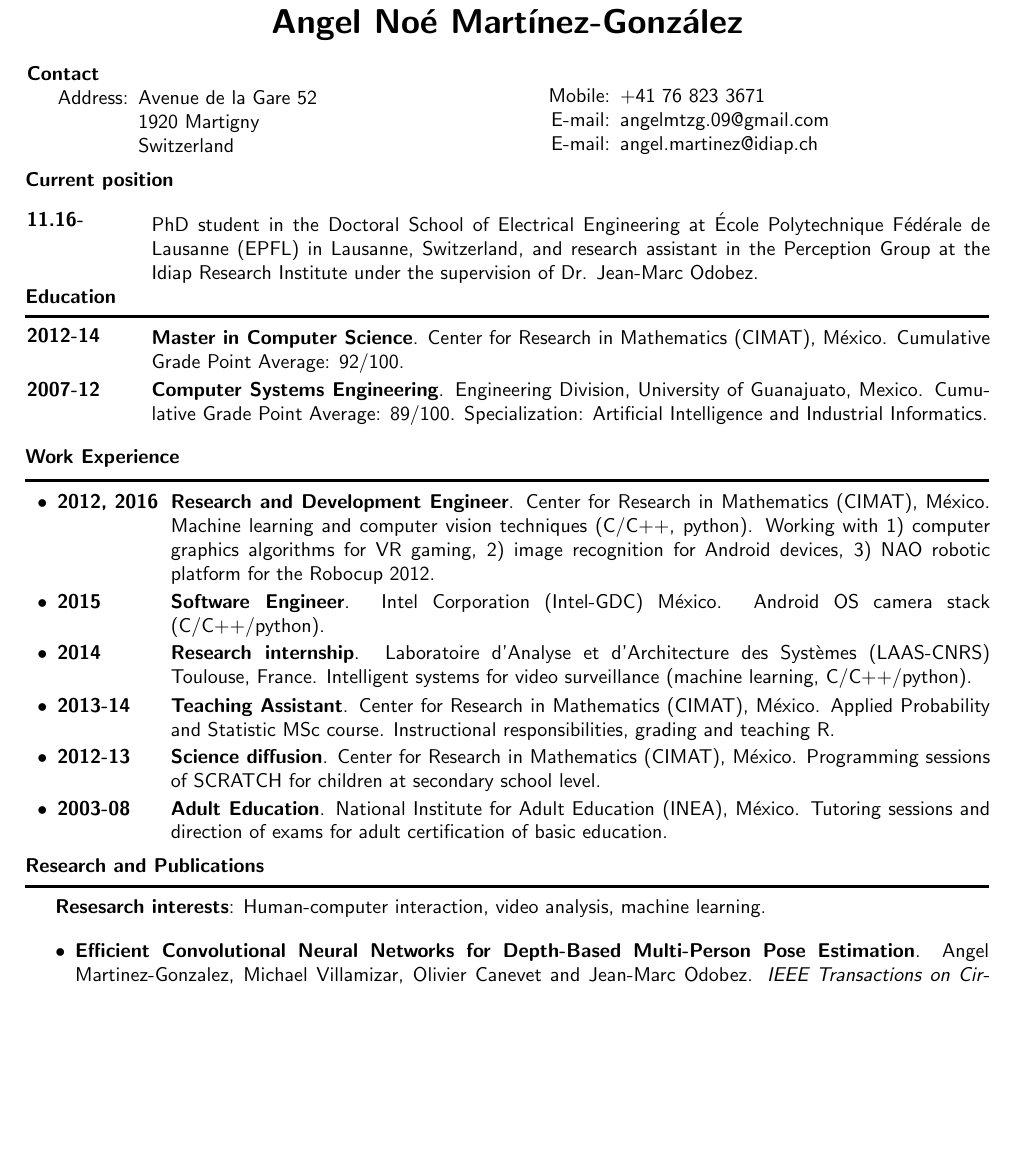
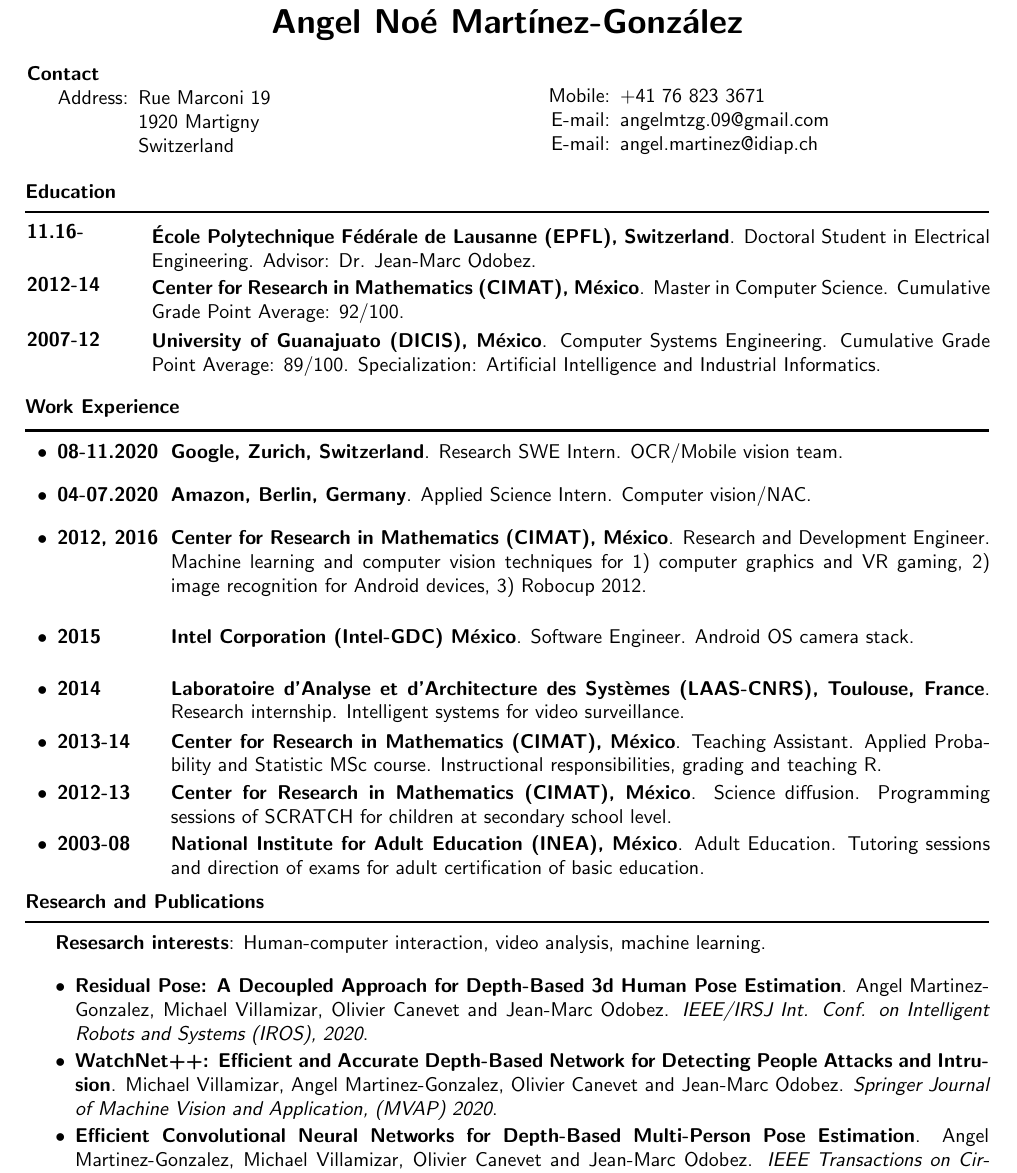
Before and after one commit to legan78/personal_profile_website, a LaTeX CV (cv_latex/anmg_cv.tex): part of page 1 of 2, cut so that both start at the same text, the shorter picture padded with empty space. Compiled offline with pdfLaTeX.

Commit message:
Update
Signed-off-by: Angel MARTINEZ <angel.martinez@idiap.ch>

```diff
--- a/cv_latex/anmg_cv.tex
+++ b/cv_latex/anmg_cv.tex
@@ -31,7 +31,7 @@
 
 \begin{itemize}[noitemsep]
 
-\item[Address:] Avenue de la Gare 52\\
+\item[Address:] Rue Marconi 19\\
  1920 Martigny\\
  Switzerland
 
@@ -51,22 +51,22 @@
 
 \bigskip
 
-\mypartitle{Current position}\\
+%\mypartitle{Current position}\\
 %%%%%%%%%%%%%%%%%%%%%%%%%%%%%%%%%%%%%%%%%%%%%%%%%%%%%%%%%%%%%%%%%%%%%%%%%%%%%%%%%%%%%%%%%%
 
-\begin{minipage}{.1\textwidth}
-
-\vspace{-1cm}
-\hspace{-.5cm}\textbf{11.16-}
-
-\end{minipage}\begin{minipage}{0.87\textwidth}
-
-PhD student in the Doctoral School of Electrical Engineering at École Polytechnique
-Fédérale de Lausanne (EPFL) in Lausanne, Switzerland, and research assistant in the
-Perception Group at the Idiap Research Institute under the supervision of Dr.
-Jean-Marc Odobez.
-
-\end{minipage}
+%\begin{minipage}{.1\textwidth}
+%
+%\vspace{-1cm}
+%\hspace{-.5cm}\textbf{11.16-}
+%
+%\end{minipage}\begin{minipage}{0.87\textwidth}
+%
+%PhD student in the Doctoral School of Electrical Engineering at École Polytechnique
+%Fédérale de Lausanne (EPFL) in Lausanne, Switzerland, and research assistant in the
+%Perception Group at the Idiap Research Institute under the supervision of Dr.
+%Jean-Marc Odobez.
+%
+%\end{minipage}
 
 \medskip
 
@@ -76,6 +76,20 @@ Jean-Marc Odobez.
 \hrule height 0.05cm
 \medskip
 
+
+\begin{minipage}[t]{.1\textwidth}
+
+\vspace{-.5cm}
+\hspace{-.5cm}\textbf{11.16-}
+
+\end{minipage}\begin{minipage}{0.87\textwidth}
+
+\textbf{École Polytechnique Fédérale de Lausanne (EPFL), Switzerland}.
+Doctoral Student in Electrical Engineering. Advisor: Dr. Jean-Marc Odobez.
+
+\end{minipage}\\
+
+
 \begin{minipage}[t]{.1\textwidth}
 
 \vspace{-.5cm}
@@ -83,7 +97,7 @@ Jean-Marc Odobez.
 
 \end{minipage}\begin{minipage}{0.87\textwidth}
 
-\textbf{Master in Computer Science}. Center for Research in Mathematics (CIMAT), México.
+\textbf{Center for Research in Mathematics (CIMAT), México}. Master in Computer Science.
 Cumulative Grade Point Average: 92/100.
 
 \end{minipage}\\
@@ -95,8 +109,8 @@ Cumulative Grade Point Average: 92/100.
 
 \end{minipage}\begin{minipage}{0.87\textwidth}
 
-\textbf{Computer Systems Engineering}. Engineering Division, University of Guanajuato,
-Mexico. Cumulative Grade Point Average: 89/100. Specialization: Artificial Intelligence
+\textbf{University of Guanajuato (DICIS), México}. Computer Systems Engineering.
+Cumulative Grade Point Average: 89/100. Specialization: Artificial Intelligence
 and Industrial Informatics.
 
 \end{minipage}\\
@@ -106,6 +120,39 @@ and Industrial Informatics.
 \medskip
 \hrule height 0.05cm
 \medskip
+%%%%%%%%%%%%%%%%%
+\begin{minipage}[t][.7cm]{0.12\textwidth}
+\setlength{\leftmargini}{0.1em}
+\begin{itemize}
+%
+%\hspace{-.5cm}
+\item \textbf{08-11.2020}
+%
+\end{itemize}
+\end{minipage}\begin{minipage}[t][.7cm]{0.85\textwidth}
+
+\textbf{Google, Zurich, Switzerland}. Research SWE Intern. OCR/Mobile vision team.
+
+\end{minipage}
+
+%
+\begin{minipage}[t][.7cm]{0.12\textwidth}
+\setlength{\leftmargini}{0.1em}
+\begin{itemize}
+%
+%\hspace{-.5cm}
+\item \textbf{04-07.2020}
+%
+\end{itemize}
+\end{minipage}\begin{minipage}[t][.7cm]{0.85\textwidth}
+
+%\textbf{Amazon Development Center, Berlin, Germany}. Applied Science Intern.
+\textbf{Amazon, Berlin, Germany}. Applied Science Intern.
+Computer vision/NAC.
+
+\end{minipage}
+%
+
 \begin{minipage}[t][2cm]{0.12\textwidth}
 \setlength{\leftmargini}{0.1em}
 \begin{itemize}
@@ -115,12 +162,12 @@ and Industrial Informatics.
 
 \end{minipage}\begin{minipage}[t][2cm]{0.85\textwidth}
 
-\textbf{Research and Development Engineer}. Center for Research in Mathematics (CIMAT), México.
-Machine learning and computer vision techniques (C/C++, python).
-Working with
-1) computer graphics algorithms for VR gaming,
+\textbf{Center for Research in Mathematics (CIMAT), México}. Research and Development Engineer.
+Machine learning and computer vision techniques
+for
+1) computer graphics and VR gaming,
 2) image recognition for Android devices,
-3) NAO robotic platform for the Robocup 2012.
+3) Robocup 2012.
 
 \end{minipage}
 %
@@ -137,7 +184,7 @@ Working with
 \end{itemize}
 \end{minipage}\begin{minipage}[t][.7cm]{0.85\textwidth}
 
-\textbf{Software Engineer}. Intel Corporation (Intel-GDC) México. Android OS camera stack (C/C++/python).
+\textbf{Intel Corporation (Intel-GDC) México}. Software Engineer. Android OS camera stack.
 
 \end{minipage}
 %
@@ -154,9 +201,8 @@ Working with
 \end{itemize}
 \end{minipage}\begin{minipage}[t][1.4cm]{0.85\textwidth}
 %
-\textbf{Research internship}. Laboratoire d'Analyse et d'Architecture des Systèmes (LAAS-CNRS)
-Toulouse, France.
-Intelligent systems for video surveillance (machine learning, C/C++/python).
+\textbf{Laboratoire d'Analyse et d'Architecture des Systèmes (LAAS-CNRS), Toulouse, France}.
+ Research internship. Intelligent systems for video surveillance.
 %
 %
 \end{minipage}
@@ -177,7 +223,7 @@ Intelligent systems for video surveillance (machine learning, C/C++/python).
 \end{minipage}\begin{minipage}[t][.7cm]{0.85\textwidth}
 %
 %
-\textbf{Teaching Assistant}. Center for Research in Mathematics (CIMAT), México.
+\textbf{Center for Research in Mathematics (CIMAT), México}. Teaching Assistant.
 Applied Probability and Statistic MSc course.
 Instructional responsibilities, grading and teaching R.
 %
@@ -247,6 +293,17 @@ Tutoring sessions and direction of exams for adult certification of basic educat
 \textbf{Resesarch interests}: Human-computer interaction, video analysis, machine learning.
 
 \begin{itemize}[noitemsep]
+\item \textbf{Residual Pose: A Decoupled Approach for Depth-Based 3d Human Pose Estimation}.
+Angel Martinez-Gonzalez, Michael Villamizar, Olivier Canevet and Jean-Marc Odobez.
+\textit{IEEE/IRSJ Int. Conf. on Intelligent Robots and Systems (IROS), 2020}.
+\vspace{.05cm}
+%
+
+\item \textbf{WatchNet++: Efficient and Accurate Depth-Based Network for Detecting People Attacks and Intrusion}.
+Michael Villamizar, Angel Martinez-Gonzalez, Olivier Canevet and Jean-Marc Odobez.
+\textit{Springer Journal of Machine Vision and Application, (MVAP) 2020}.
+\vspace{.05cm}
+%
 
 \item \textbf{Efficient Convolutional Neural Networks for Depth-Based Multi-Person Pose Estimation}.
 Angel Martinez-Gonzalez, Michael Villamizar, Olivier Canevet and Jean-Marc Odobez.
```
Also changed, not shown: cv_latex/anmg_cv.tex (7 more changed lines).
